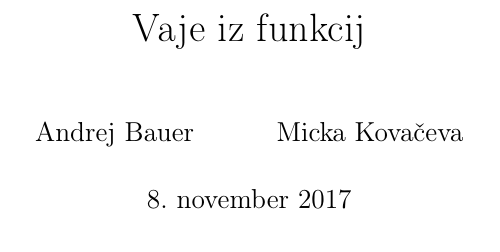
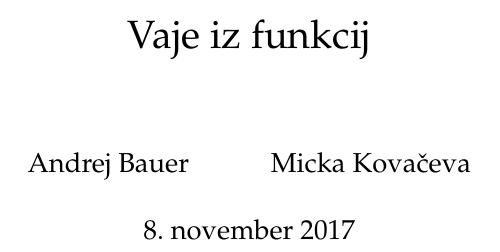
Before and after one commit to matijamastnak/vaje-iz-funkcij, a LaTeX book (vaje.tex): part of page 1 of 11, cut so that both start at the same text. Compiled offline with pdfLaTeX.

Commit message:
Nastavi boljšo pisavo (Palatino), close #12

```diff
--- a/vaje.tex
+++ b/vaje.tex
@@ -20,6 +20,13 @@
 
 % Naprednejši ukazi
 \usepackage{xparse}
+
+% Izbor pisave
+\usepackage{mathpazo}
+\usepackage[scaled=0.95]{helvet}
+\usepackage{courier}
+\linespread{1.05} % Palatino looks better with this
+
 
 %%%%%%%%%%%%%%%%%%%%%%%%%%%%%%%%%%%%%%%%%%%%%%%%%%%%%%%%%%%%%%%%%%%%%%
 % NASLOV, AVTORJI
```
